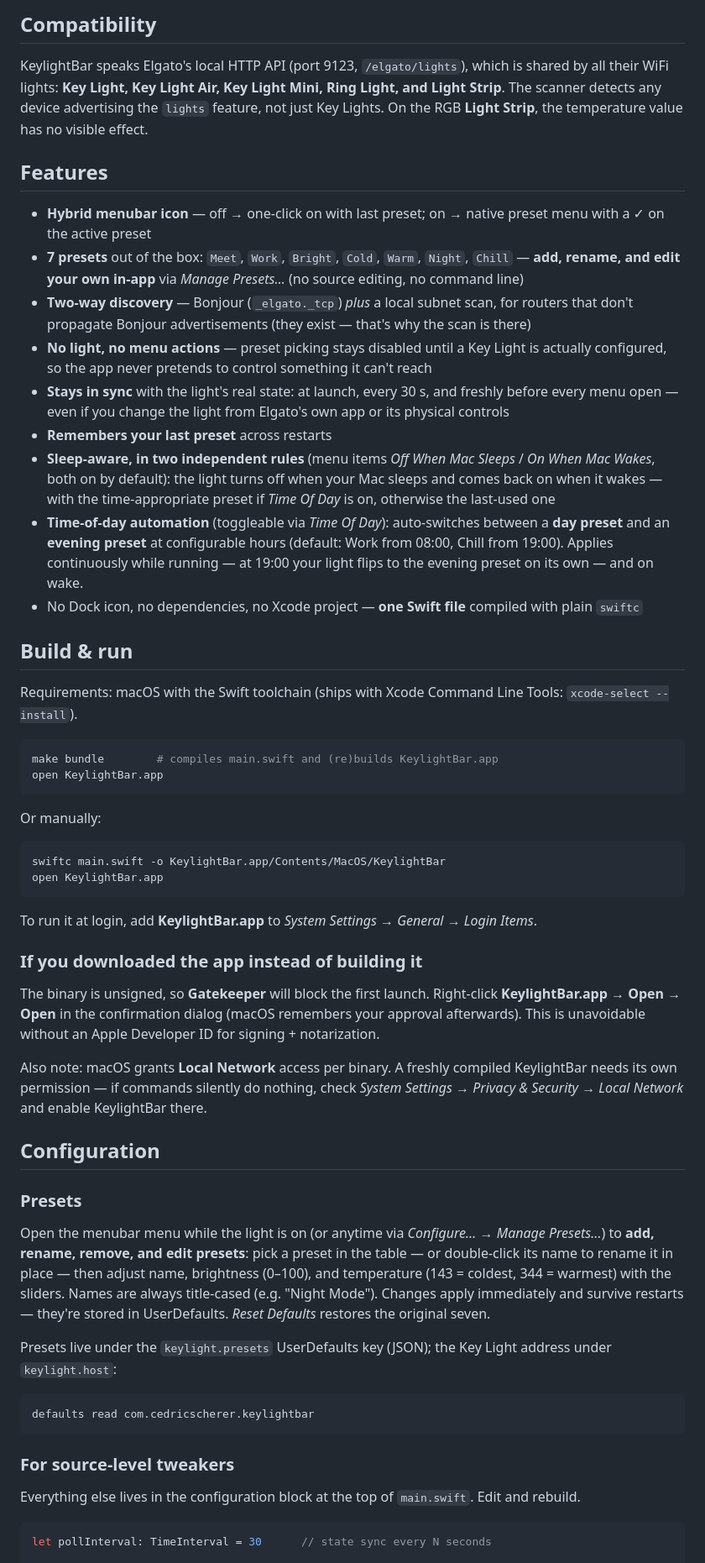
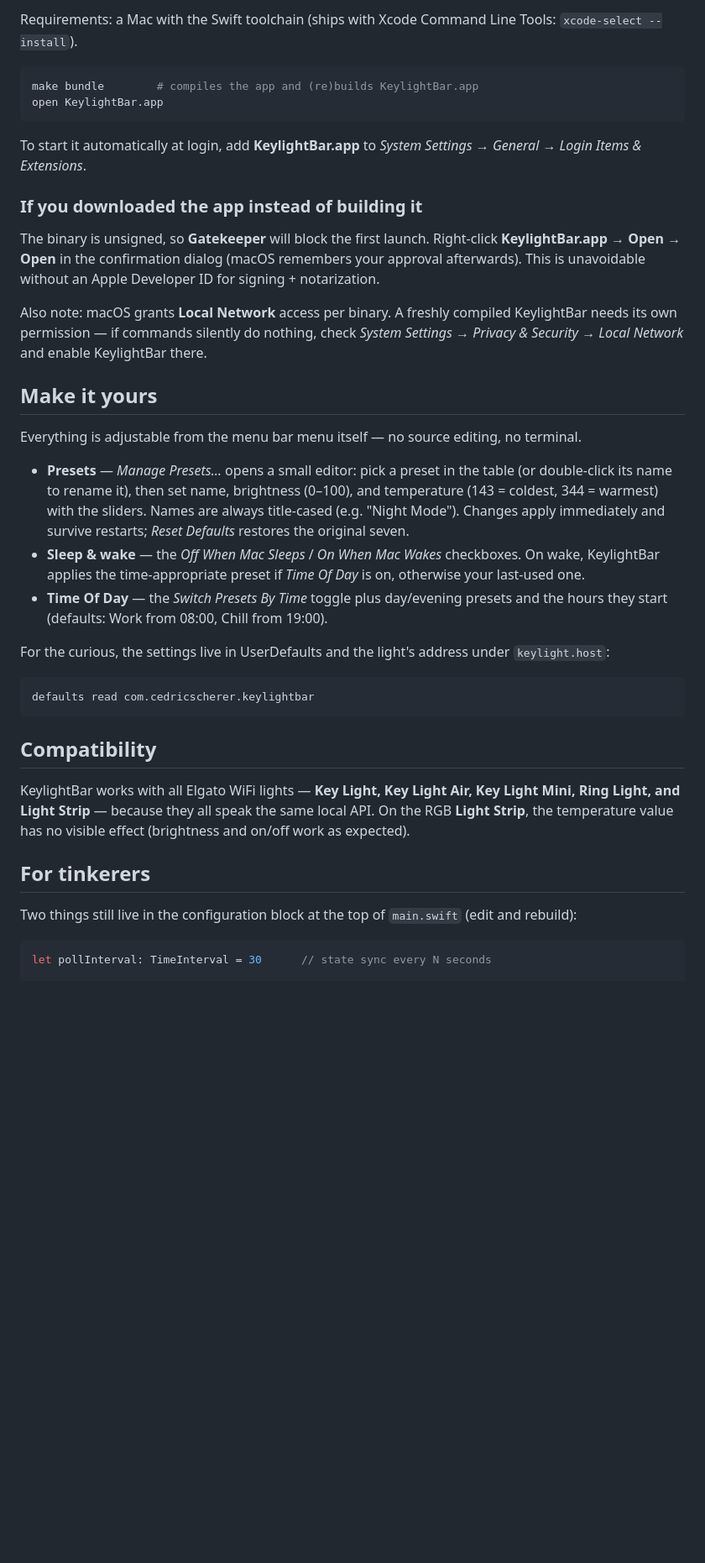
Before and after one commit to z3tt/keylightbar, a Markdown page: README.md, the part around one of its changes. Shown at 84% size. Drawn GitHub-style; blank space fills up the shorter version.

Commit message:
Restructure README benefits-first
Lead with what the app delivers instead of the hybrid-click
implementation detail; the founding gap (Elgato Control
Center auto-off but no auto-on) now carries the pitch.
Technical sections move down the page; presets, sleep/wake,
and time-of-day settings grouped under one "Make it yours"
section.

Generated by Mistral Vibe.
Co-Authored-By: Mistral Vibe <vibe@mistral.ai>

````diff
--- a/README.md
+++ b/README.md
@@ -16,37 +32,12 @@ That two-state click is the whole point. macOS itself won't let one menu bar ite
 
-## Compatibility
-
-KeylightBar speaks Elgato's local HTTP API (port 9123, `/elgato/lights`), which is shared by all their WiFi lights: **Key Light, Key Light Air, Key Light Mini, Ring Light, and Light Strip**. The scanner detects any device advertising the `lights` feature, not just Key Lights. On the RGB **Light Strip**, the temperature value has no visible effect.
-
-## Features
-
-- **Hybrid menubar icon** — off → one-click on with last preset; on → native preset menu with a ✓ on the active preset
-- **7 presets** out of the box: `Meet`, `Work`, `Bright`, `Cold`, `Warm`, `Night`, `Chill` — **add, rename, and edit your own in-app** via *Manage Presets…* (no source editing, no command line)
-- **Two-way discovery** — Bonjour (`_elgato._tcp`) *plus* a local subnet scan, for routers that don't propagate Bonjour advertisements (they exist — that's why the scan is there)
-- **No light, no menu actions** — preset picking stays disabled until a Key Light is actually configured, so the app never pretends to control something it can't reach
-- **Stays in sync** with the light's real state: at launch, every 30 s, and freshly before every menu open — even if you change the light from Elgato's own app or its physical controls
-- **Remembers your last preset** across restarts
-- **Sleep-aware, in two independent rules** (menu items *Off When Mac Sleeps* / *On When Mac Wakes*, both on by default): the light turns off when your Mac sleeps and comes back on when it wakes — with the time-appropriate preset if *Time Of Day* is on, otherwise the last-used one
-- **Time-of-day automation** (toggleable via *Time Of Day*): auto-switches between a **day preset** and an **evening preset** at configurable hours (default: Work from 08:00, Chill from 19:00). Applies continuously while running — at 19:00 your light flips to the evening preset on its own — and on wake.
-- No Dock icon, no dependencies, no Xcode project — **one Swift file** compiled with plain `swiftc`
-
-## Build & run
-
-Requirements: macOS with the Swift toolchain (ships with Xcode Command Line Tools: `xcode-select --install`).
+Requirements: a Mac with the Swift toolchain (ships with Xcode Command Line Tools: `xcode-select --install`).
 
 ```sh
-make bundle        # compiles main.swift and (re)builds KeylightBar.app
+make bundle        # compiles the app and (re)builds KeylightBar.app
 open KeylightBar.app
 ```
 
-Or manually:
-
-```sh
-swiftc main.swift -o KeylightBar.app/Contents/MacOS/KeylightBar
-open KeylightBar.app
-```
-
-To run it at login, add **KeylightBar.app** to *System Settings → General → Login Items*.
+To start it automatically at login, add **KeylightBar.app** to *System Settings → General → Login Items & Extensions*.
 
 ### If you downloaded the app instead of building it
 
@@ -54,21 +45,27 @@ The binary is unsigned, so **Gatekeeper** will block the first launch. Right-cli
 
 Also note: macOS grants **Local Network** access per binary. A freshly compiled KeylightBar needs its own permission — if commands silently do nothing, check *System Settings → Privacy & Security → Local Network* and enable KeylightBar there.
 
-## Configuration
+## Make it yours
 
-### Presets
+Everything is adjustable from the menu bar menu itself — no source editing, no terminal.
 
-Open the menubar menu while the light is on (or anytime via *Configure…* → *Manage Presets…*) to **add, rename, remove, and edit presets**: pick a preset in the table — or double-click its name to rename it in place — then adjust name, brightness (0–100), and temperature (143 = coldest, 344 = warmest) with the sliders. Names are always title-cased (e.g. "Night Mode"). Changes apply immediately and survive restarts — they're stored in UserDefaults. *Reset Defaults* restores the original seven.
+- **Presets** — *Manage Presets…* opens a small editor: pick a preset in the table (or double-click its name to rename it), then set name, brightness (0–100), and temperature (143 = coldest, 344 = warmest) with the sliders. Names are always title-cased (e.g. "Night Mode"). Changes apply immediately and survive restarts; *Reset Defaults* restores the original seven.
+- **Sleep & wake** — the *Off When Mac Sleeps* / *On When Mac Wakes* checkboxes. On wake, KeylightBar applies the time-appropriate preset if *Time Of Day* is on, otherwise your last-used one.
+- **Time Of Day** — the *Switch Presets By Time* toggle plus day/evening presets and the hours they start (defaults: Work from 08:00, Chill from 19:00).
 
-Presets live under the `keylight.presets` UserDefaults key (JSON); the Key Light address under `keylight.host`:
+For the curious, the settings live in UserDefaults and the light's address under `keylight.host`:
 
 ```sh
 defaults read com.cedricscherer.keylightbar
 ```
 
-### For source-level tweakers
+## Compatibility
 
-Everything else lives in the configuration block at the top of `main.swift`. Edit and rebuild.
+KeylightBar works with all Elgato WiFi lights — **Key Light, Key Light Air, Key Light Mini, Ring Light, and Light Strip** — because they all speak the same local API. On the RGB **Light Strip**, the temperature value has no visible effect (brightness and on/off work as expected).
+
+## For tinkerers
+
+Two things still live in the configuration block at the top of `main.swift` (edit and rebuild):
 
 ```swift
 let pollInterval: TimeInterval = 30      // state sync every N seconds
````
Also changed, not shown: other parts of README.md (+24 -8 lines).
